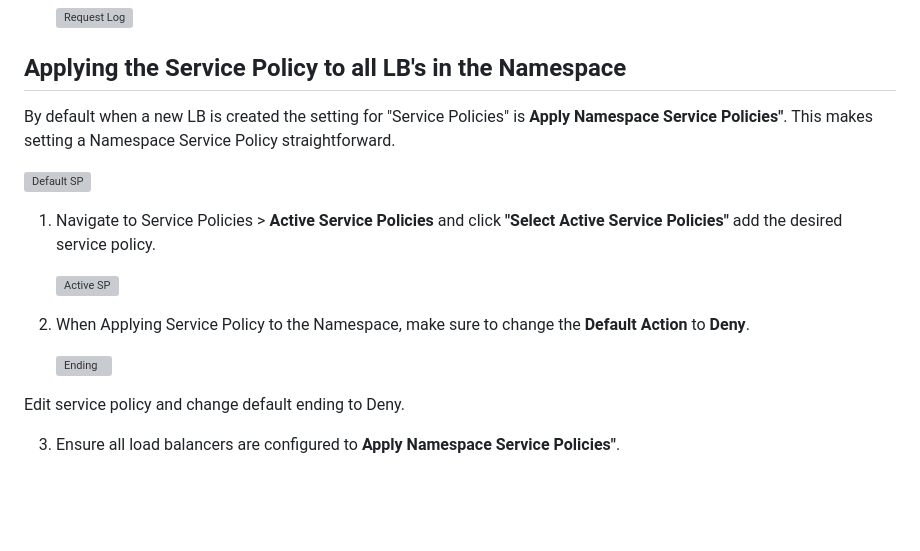
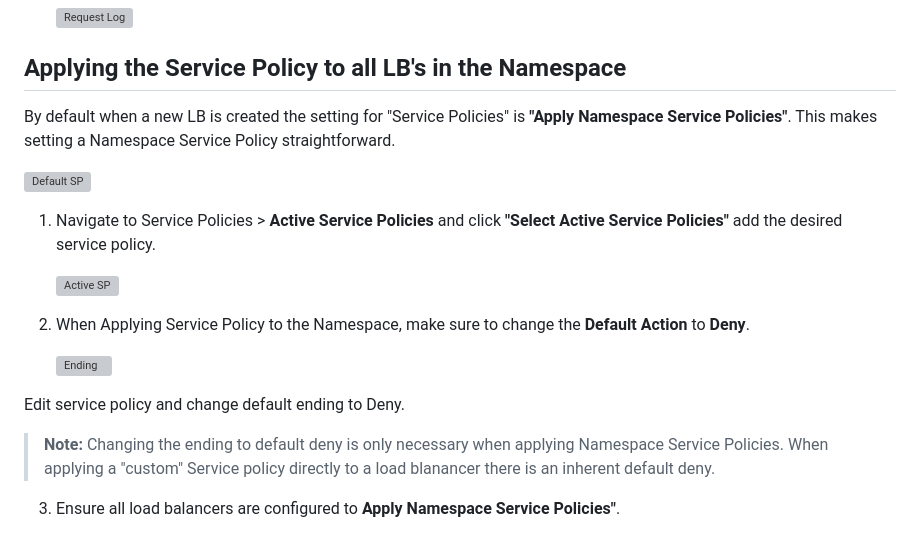
Before and after one commit to dober-man/dober-man.github.io, a Markdown page: xc/xc-ip-geo-svc-policy.md, the part around the change. Drawn GitHub-style; blank space fills up the shorter version; grey boxes are pictures that could not be loaded.

```diff
--- a/xc/xc-ip-geo-svc-policy.md
+++ b/xc/xc-ip-geo-svc-policy.md
@@ -70,7 +70,7 @@ Service Policies are an incredibly powerful matching mechinism for both client a
 
 ## Applying the Service Policy to all LB's in the Namespace
 
-By default when a new LB is created the setting for "Service Policies" is **Apply Namespace Service Policies"**. This makes setting a Namespace Service Policy straightforward.
+By default when a new LB is created the setting for "Service Policies" is **"Apply Namespace Service Policies"**. This makes setting a Namespace Service Policy straightforward.
 
    ![Default SP](/xc-images/default-sp.png)
 
@@ -84,5 +84,6 @@ By default when a new LB is created the setting for "Service Policies" is **Appl
 
 Edit service policy and change default ending to Deny.
 
+> **Note:** Changing the ending to default deny is only necessary when applying Namespace Service Policies. When applying a "custom" Service policy directly to a load blanancer there is an inherent default deny.
 
 3. Ensure all load balancers are configured to  **Apply Namespace Service Policies"**.
```
